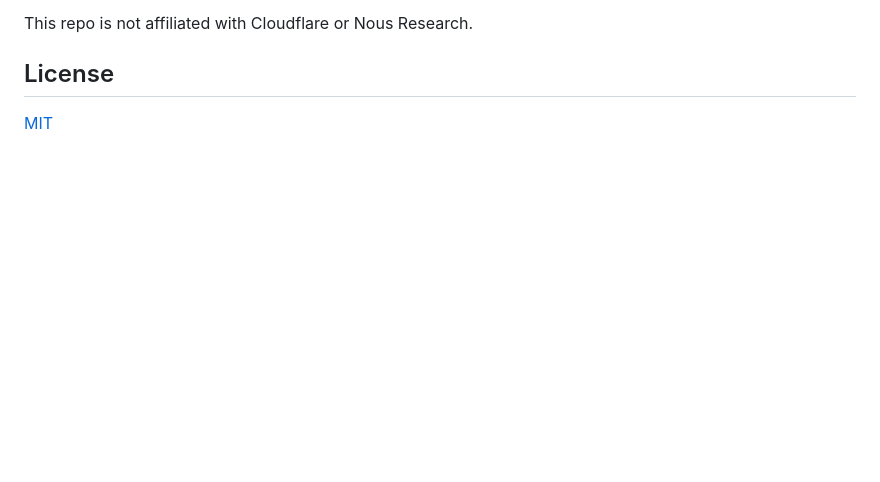
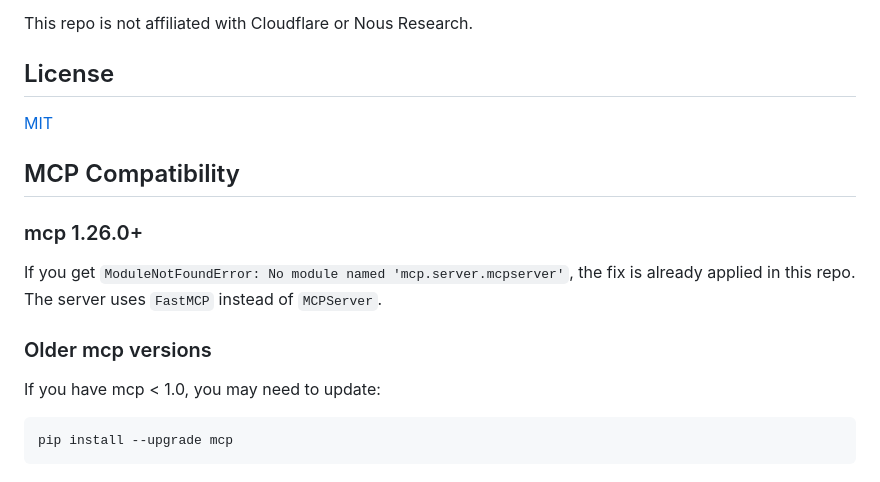
Before and after one commit to hansakoch/cf-memory-plugin, a Markdown page: README.md, the part around the change. Rendered like a GitHub page; blank space fills up the shorter version.

Commit message:
docs: add MCP compatibility notes for mcp 1.26.0+

````diff
--- a/README.md
+++ b/README.md
@@ -611,3 +611,14 @@ This repo is not affiliated with Cloudflare or Nous Research.
 ## License
 
 [MIT](LICENSE)
+
+## MCP Compatibility
+
+### mcp 1.26.0+
+If you get `ModuleNotFoundError: No module named 'mcp.server.mcpserver'`, the fix is already applied in this repo. The server uses `FastMCP` instead of `MCPServer`.
+
+### Older mcp versions
+If you have mcp < 1.0, you may need to update:
+```bash
+pip install --upgrade mcp
+```
````
